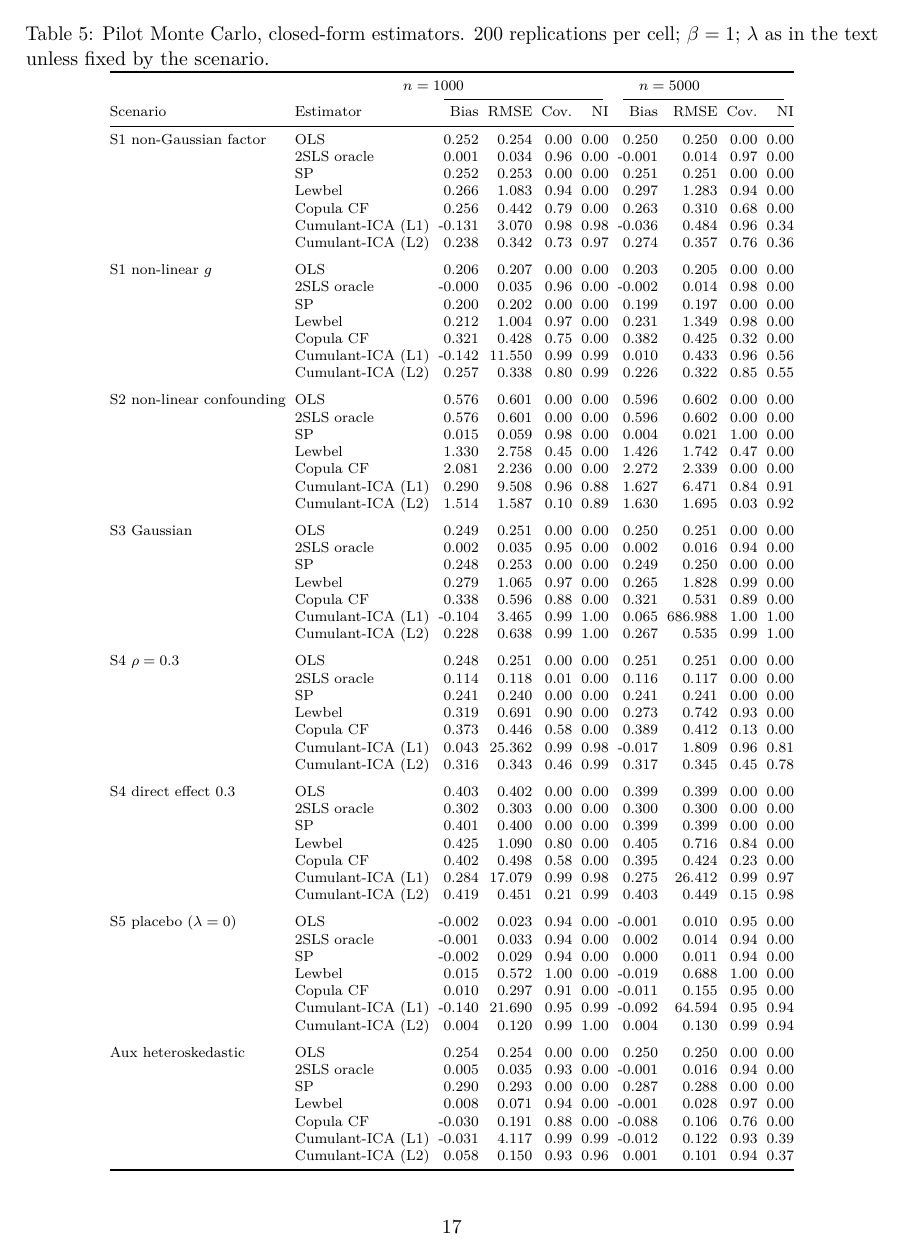
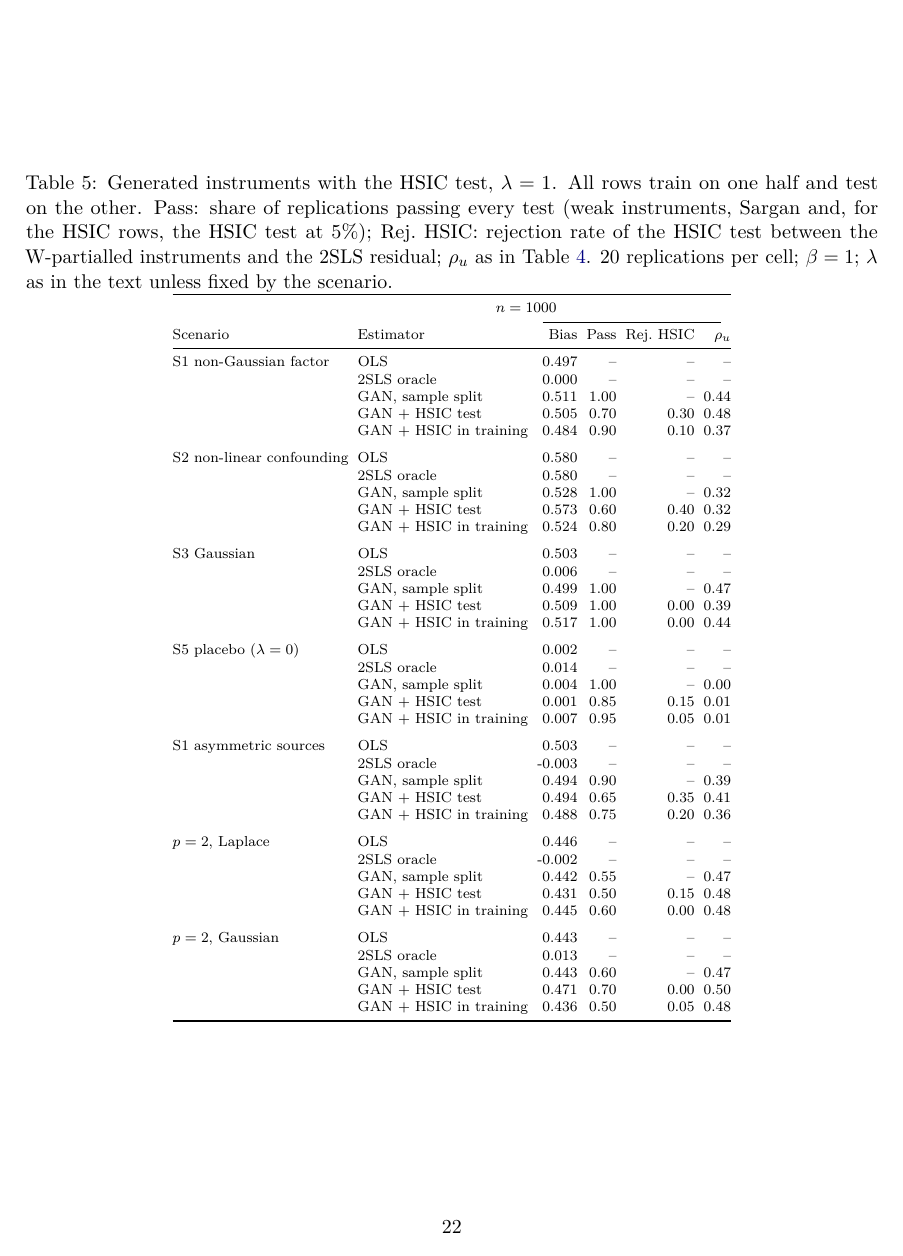
Before and after one commit to taufembackcg/IV-SPLIT, a LaTeX paper (paper/main.tex, which reads paper/tables/mc_gan_hsic.tex): page 17 of 22 before the commit and page 22 of 24 after it. Compiled offline with pdfLaTeX.

Commit message:
Short Monte Carlo of the HSIC variants of the GAN procedure
n = 1000, 20 replications per cell; table and discussion in the paper.

Co-Authored-By: Claude Opus 5.5 <noreply@anthropic.com>
Claude-Session: https://claude.ai/code/session_014fSQdBTHU3PNSFdusWM4zv

```diff
--- /dev/null
+++ b/paper/tables/mc_gan_hsic.tex
@@ -0,0 +1,55 @@
+\begin{table}[ht]
+\centering
+\scriptsize
+\setlength{\tabcolsep}{2.5pt}
+\caption{Generated instruments with the HSIC test, $\lambda=1$. All rows train on one half and test on the other. Pass: share of replications passing every test (weak instruments, Sargan and, for the HSIC rows, the HSIC test at 5\%); Rej.\ HSIC: rejection rate of the HSIC test between the W-partialled instruments and the 2SLS residual; $\rho_u$ as in Table~\ref{tab:mc-gan}.  20 replications per cell; $\beta=1$; $\lambda$ as in the text unless fixed by the scenario.}\label{tab:mc-gan-hsic}
+\begin{tabular}{@{}llrrrr@{}}
+\toprule
+ & \multicolumn{4}{c}{$n=1000$} \\
+\cmidrule(lr){3-6}
+Scenario & Estimator & Bias & Pass & Rej.\ HSIC & $\rho_u$ \\
+\midrule
+S1 non-Gaussian factor & OLS & 0.497 & -- & -- & -- \\
+ & 2SLS oracle & 0.000 & -- & -- & -- \\
+ & GAN, sample split & 0.511 & 1.00 & -- & 0.44 \\
+ & GAN + HSIC test & 0.505 & 0.70 & 0.30 & 0.48 \\
+ & GAN + HSIC in training & 0.484 & 0.90 & 0.10 & 0.37 \\
+\addlinespace
+S2 non-linear confounding & OLS & 0.580 & -- & -- & -- \\
+ & 2SLS oracle & 0.580 & -- & -- & -- \\
+ & GAN, sample split & 0.528 & 1.00 & -- & 0.32 \\
+ & GAN + HSIC test & 0.573 & 0.60 & 0.40 & 0.32 \\
+ & GAN + HSIC in training & 0.524 & 0.80 & 0.20 & 0.29 \\
+\addlinespace
+S3 Gaussian & OLS & 0.503 & -- & -- & -- \\
+ & 2SLS oracle & 0.006 & -- & -- & -- \\
+ & GAN, sample split & 0.499 & 1.00 & -- & 0.47 \\
+ & GAN + HSIC test & 0.509 & 1.00 & 0.00 & 0.39 \\
+ & GAN + HSIC in training & 0.517 & 1.00 & 0.00 & 0.44 \\
+\addlinespace
+S5 placebo ($\lambda=0$) & OLS & 0.002 & -- & -- & -- \\
+ & 2SLS oracle & 0.014 & -- & -- & -- \\
+ & GAN, sample split & 0.004 & 1.00 & -- & 0.00 \\
+ & GAN + HSIC test & 0.001 & 0.85 & 0.15 & 0.01 \\
+ & GAN + HSIC in training & 0.007 & 0.95 & 0.05 & 0.01 \\
+\addlinespace
+S1 asymmetric sources & OLS & 0.503 & -- & -- & -- \\
+ & 2SLS oracle & -0.003 & -- & -- & -- \\
+ & GAN, sample split & 0.494 & 0.90 & -- & 0.39 \\
+ & GAN + HSIC test & 0.494 & 0.65 & 0.35 & 0.41 \\
+ & GAN + HSIC in training & 0.488 & 0.75 & 0.20 & 0.36 \\
+\addlinespace
+$p=2$, Laplace & OLS & 0.446 & -- & -- & -- \\
+ & 2SLS oracle & -0.002 & -- & -- & -- \\
+ & GAN, sample split & 0.442 & 0.55 & -- & 0.47 \\
+ & GAN + HSIC test & 0.431 & 0.50 & 0.15 & 0.48 \\
+ & GAN + HSIC in training & 0.445 & 0.60 & 0.00 & 0.48 \\
+\addlinespace
+$p=2$, Gaussian & OLS & 0.443 & -- & -- & -- \\
+ & 2SLS oracle & 0.013 & -- & -- & -- \\
+ & GAN, sample split & 0.443 & 0.60 & -- & 0.47 \\
+ & GAN + HSIC test & 0.471 & 0.70 & 0.00 & 0.50 \\
+ & GAN + HSIC in training & 0.436 & 0.50 & 0.05 & 0.48 \\
+\bottomrule
+\end{tabular}
+\end{table}
```
Also changed, not shown: paper/main.tex (+14 -0 lines), paper/main.pdf.
